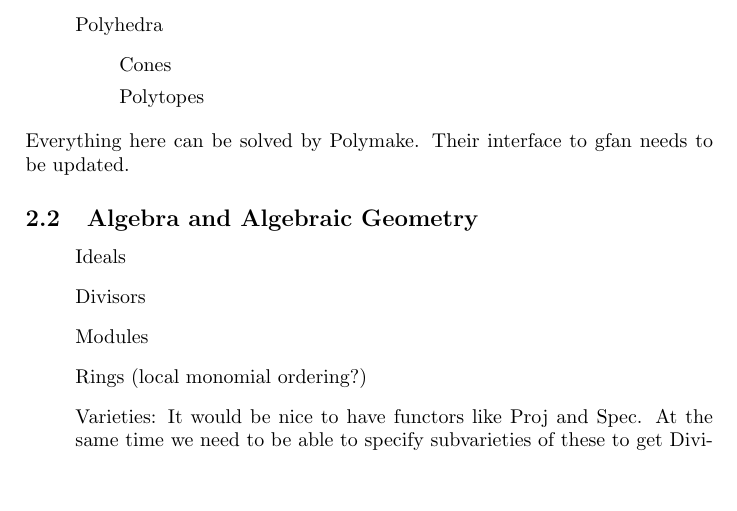
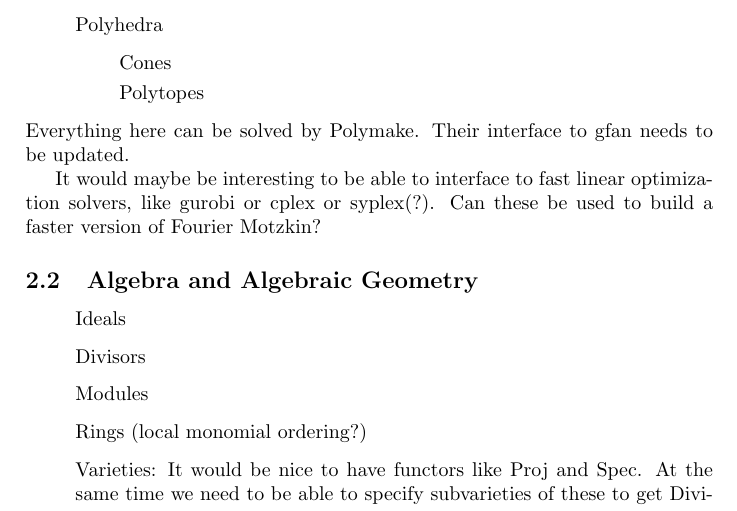
Before and after one commit to lkastner/polymake_toric, a LaTeX document (wishlist.tex): part of the page, cut so that both start at the same text, the shorter picture padded with empty space. Compiled offline with pdfLaTeX.

Commit message:
Routine commit from jellyfish.

```diff
--- a/wishlist.tex
+++ b/wishlist.tex
@@ -20,6 +20,8 @@ All this can be done by perl, which is part of polymake. One should not have to
 	\end{itemize}
 \end{itemize}
 Everything here can be solved by Polymake. Their interface to gfan needs to be updated.
+
+It would maybe be interesting to be able to interface to fast linear optimization solvers, like gurobi or cplex or syplex(?). Can these be used to build a faster version of Fourier Motzkin?
 \subsection{Algebra and Algebraic Geometry}
 \begin{itemize}
    \item[] Ideals
```
